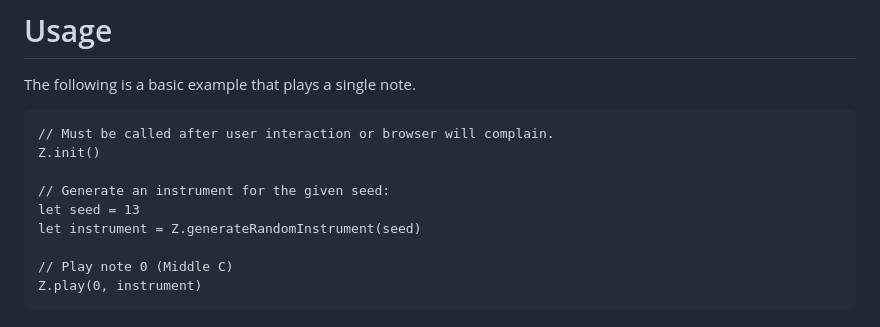
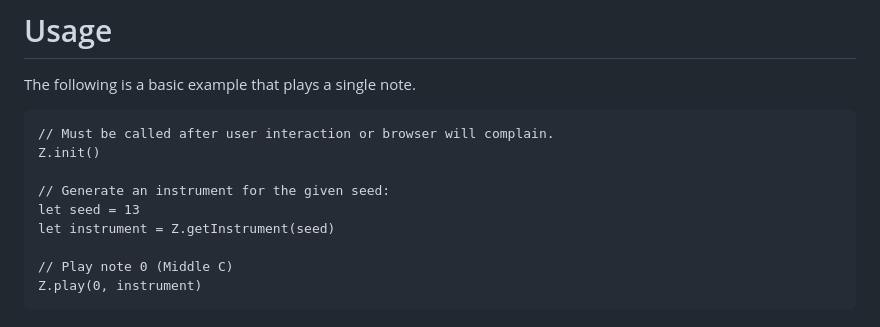
Before and after one commit to AlexanderParker/zyn, a Markdown page: README.md, the part around the change. Rendered like a GitHub page.

Commit message:
Fix function name in doc

```diff
--- a/README.md
+++ b/README.md
@@ -14,7 +14,7 @@ Z.init()
 
 // Generate an instrument for the given seed:
 let seed = 13
-let instrument = Z.generateRandomInstrument(seed)
+let instrument = Z.getInstrument(seed)
 
 // Play note 0 (Middle C)
 Z.play(0, instrument)
```
